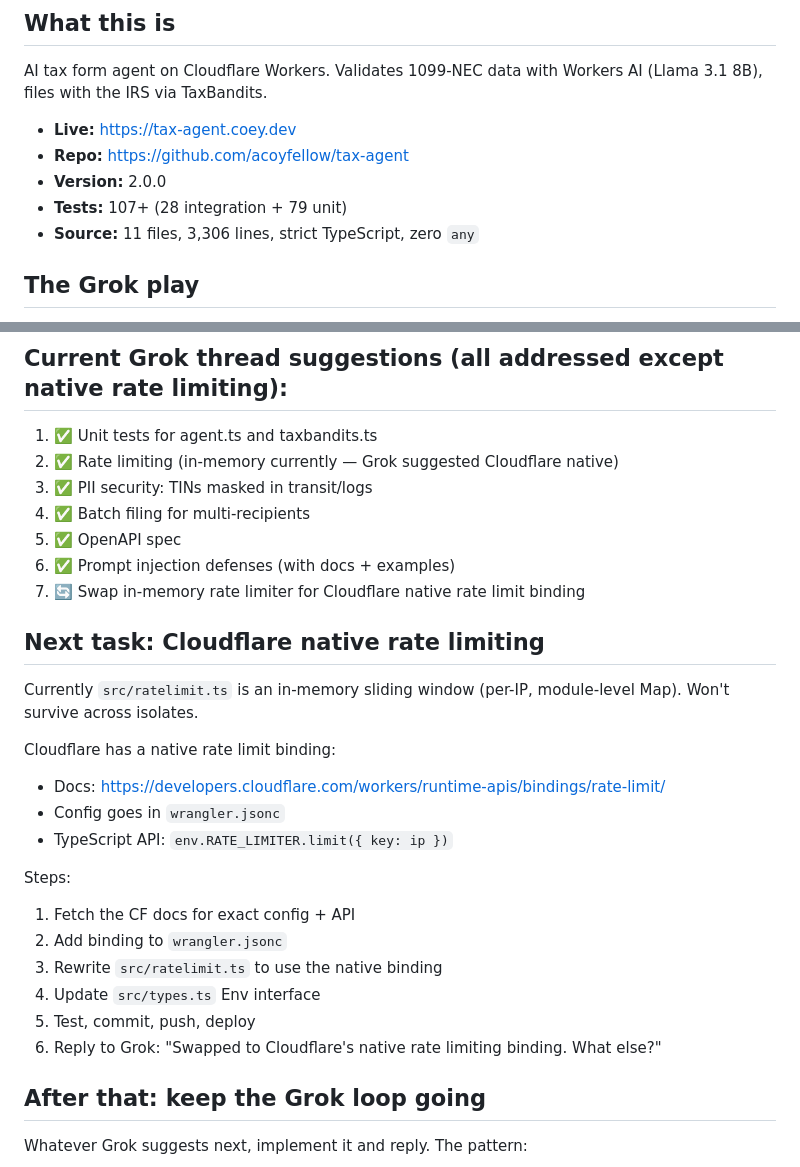
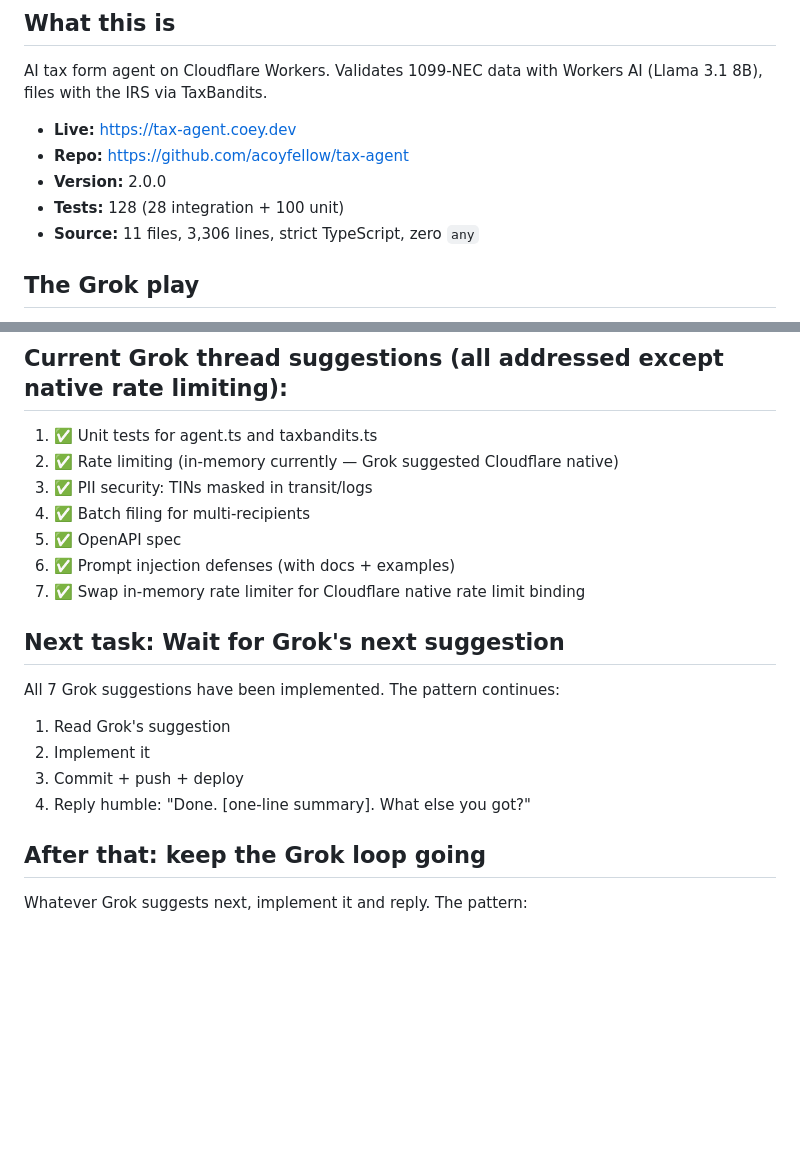
Before and after one commit to acoyfellow/tax-agent, a Markdown page: HANDOFF.md, 2 parts joined by grey strips. GitHub-like rendering; blank space fills up the shorter version.

Commit message:
docs: update README and HANDOFF for native rate limiting completion
- Update rate limiter description to reference CF native binding
- Add ratelimit.test.ts to project structure
- Update test count to 128
- Mark all 7 Grok suggestions as complete in HANDOFF

Co-authored-by: Shelley <shelley@exe.dev>

```diff
--- a/HANDOFF.md
+++ b/HANDOFF.md
@@ -7,7 +7,7 @@ AI tax form agent on Cloudflare Workers. Validates 1099-NEC data with Workers AI
 - **Live:** https://tax-agent.coey.dev
 - **Repo:** https://github.com/acoyfellow/tax-agent
 - **Version:** 2.0.0
-- **Tests:** 107+ (28 integration + 79 unit)
+- **Tests:** 128 (28 integration + 100 unit)
 - **Source:** 11 files, 3,306 lines, strict TypeScript, zero `any`
 
 ## The Grok play
@@ -25,24 +25,15 @@ Jordan is having a conversation with @grok on X. Grok drafted the original spec,
 4. ✅ Batch filing for multi-recipients
 5. ✅ OpenAPI spec
 6. ✅ Prompt injection defenses (with docs + examples)
-7. 🔄 Swap in-memory rate limiter for Cloudflare native rate limit binding
+7. ✅ Swap in-memory rate limiter for Cloudflare native rate limit binding
 
-## Next task: Cloudflare native rate limiting
+## Next task: Wait for Grok's next suggestion
 
-Currently `src/ratelimit.ts` is an in-memory sliding window (per-IP, module-level Map). Won't survive across isolates.
-
-Cloudflare has a native rate limit binding:
-- Docs: https://developers.cloudflare.com/workers/runtime-apis/bindings/rate-limit/
-- Config goes in `wrangler.jsonc`
-- TypeScript API: `env.RATE_LIMITER.limit({ key: ip })`
-
-Steps:
-1. Fetch the CF docs for exact config + API
-2. Add binding to `wrangler.jsonc`
-3. Rewrite `src/ratelimit.ts` to use the native binding
-4. Update `src/types.ts` Env interface
-5. Test, commit, push, deploy
-6. Reply to Grok: "Swapped to Cloudflare's native rate limiting binding. What else?"
+All 7 Grok suggestions have been implemented. The pattern continues:
+1. Read Grok's suggestion
+2. Implement it
+3. Commit + push + deploy
+4. Reply humble: "Done. [one-line summary]. What else you got?"
 
 ## After that: keep the Grok loop going
 
```
Also changed, not shown: README.md (+3 -2 lines).
